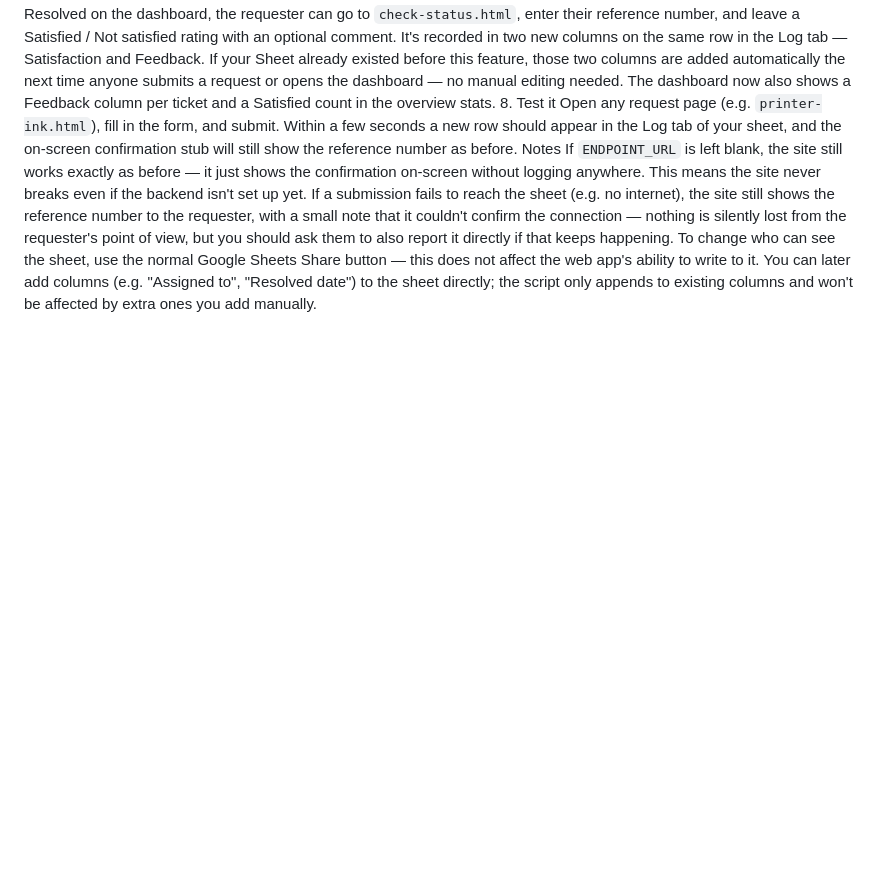
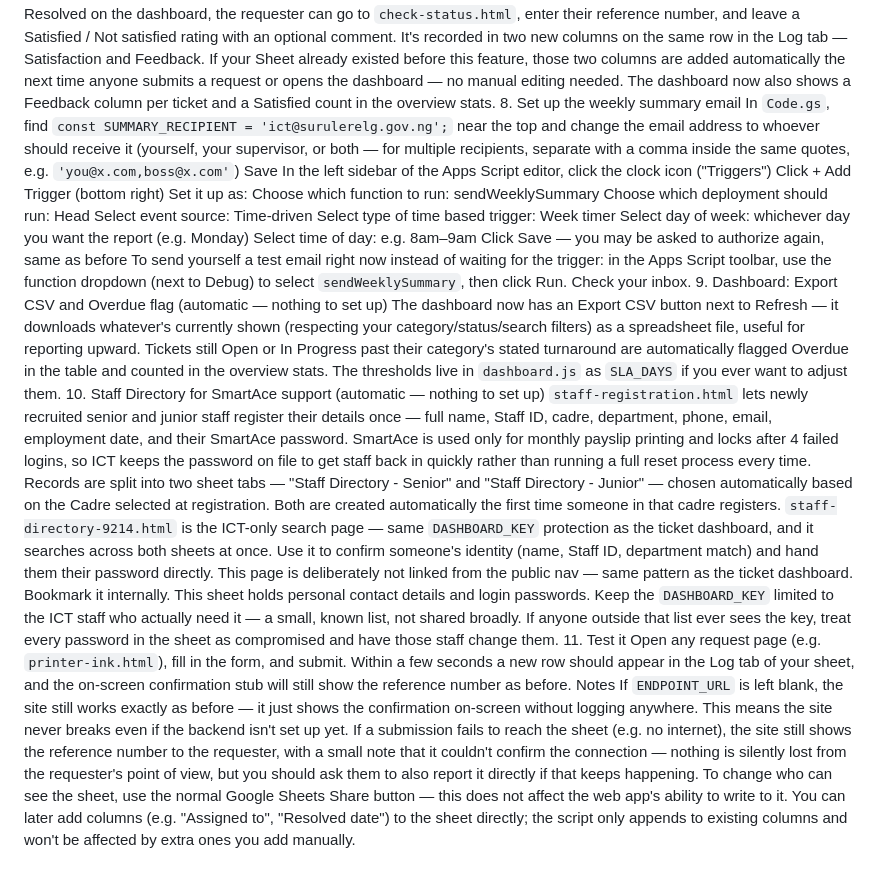
Before and after one commit to surulereict-wq/ict-support-desk, a Markdown page: README.md, the part around the change. Drawn GitHub-style; blank space fills up the shorter version.

```diff
--- a/README.md
+++ b/README.md
@@ -82,7 +82,46 @@ are added automatically the next time anyone submits a request or opens
 the dashboard — no manual editing needed.
 The dashboard now also shows a Feedback column per ticket and a
 Satisfied count in the overview stats.
-8. Test it
+8. Set up the weekly summary email
+In `Code.gs`, find `const SUMMARY_RECIPIENT = 'ict@surulerelg.gov.ng';` near the top and change the email address to whoever should receive it (yourself, your supervisor, or both — for multiple recipients, separate with a comma inside the same quotes, e.g. `'you@x.com,boss@x.com'`)
+Save
+In the left sidebar of the Apps Script editor, click the clock icon ("Triggers")
+Click + Add Trigger (bottom right)
+Set it up as:
+Choose which function to run: sendWeeklySummary
+Choose which deployment should run: Head
+Select event source: Time-driven
+Select type of time based trigger: Week timer
+Select day of week: whichever day you want the report (e.g. Monday)
+Select time of day: e.g. 8am–9am
+Click Save — you may be asked to authorize again, same as before
+To send yourself a test email right now instead of waiting for the trigger: in the Apps Script toolbar, use the function dropdown (next to Debug) to select `sendWeeklySummary`, then click Run. Check your inbox.
+9. Dashboard: Export CSV and Overdue flag (automatic — nothing to set up)
+The dashboard now has an Export CSV button next to Refresh — it downloads whatever's currently shown (respecting your category/status/search filters) as a spreadsheet file, useful for reporting upward.
+Tickets still Open or In Progress past their category's stated turnaround are automatically flagged Overdue in the table and counted in the overview stats. The thresholds live in `dashboard.js` as `SLA_DAYS` if you ever want to adjust them.
+10. Staff Directory for SmartAce support (automatic — nothing to set up)
+`staff-registration.html` lets newly recruited senior and junior staff
+register their details once — full name, Staff ID, cadre, department,
+phone, email, employment date, and their SmartAce password. SmartAce is
+used only for monthly payslip printing and locks after 4 failed logins,
+so ICT keeps the password on file to get staff back in quickly rather
+than running a full reset process every time.
+Records are split into two sheet tabs — "Staff Directory - Senior"
+and "Staff Directory - Junior" — chosen automatically based on the
+Cadre selected at registration. Both are created automatically the
+first time someone in that cadre registers.
+`staff-directory-9214.html` is the ICT-only search page — same
+`DASHBOARD_KEY` protection as the ticket dashboard, and it searches
+across both sheets at once. Use it to confirm someone's identity (name,
+Staff ID, department match) and hand them their password directly.
+This page is deliberately not linked from the public nav — same
+pattern as the ticket dashboard. Bookmark it internally.
+This sheet holds personal contact details and login passwords.
+Keep the `DASHBOARD_KEY` limited to the ICT staff who actually need
+it — a small, known list, not shared broadly. If anyone outside that
+list ever sees the key, treat every password in the sheet as
+compromised and have those staff change them.
+11. Test it
 Open any request page (e.g. `printer-ink.html`), fill in the form, and
 submit. Within a few seconds a new row should appear in the Log tab
 of your sheet, and the on-screen confirmation stub will still show the
```
